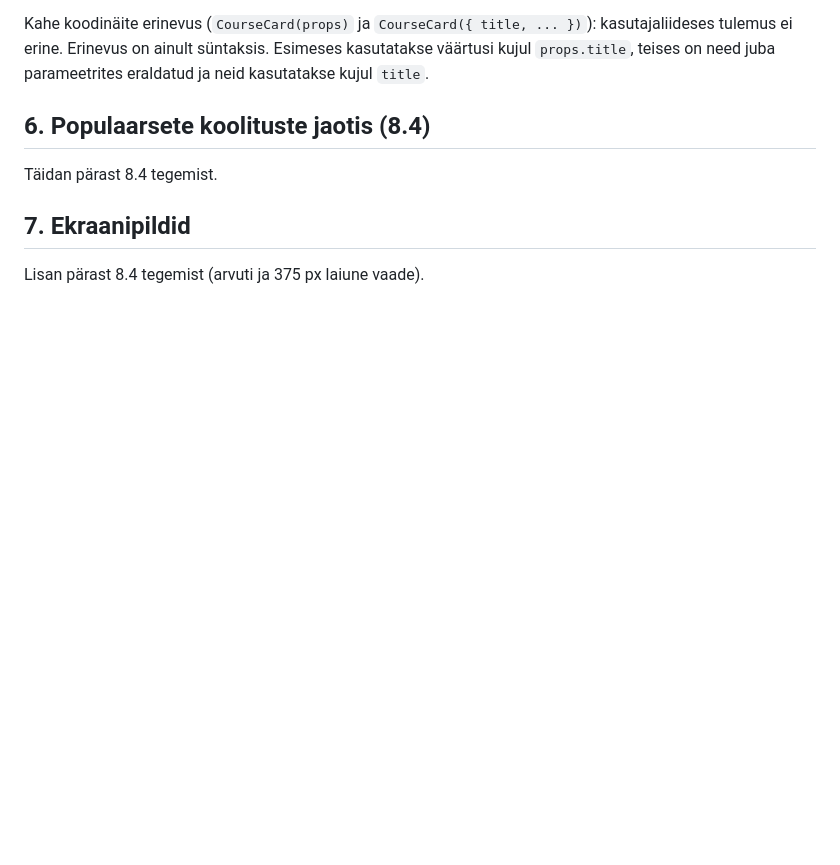
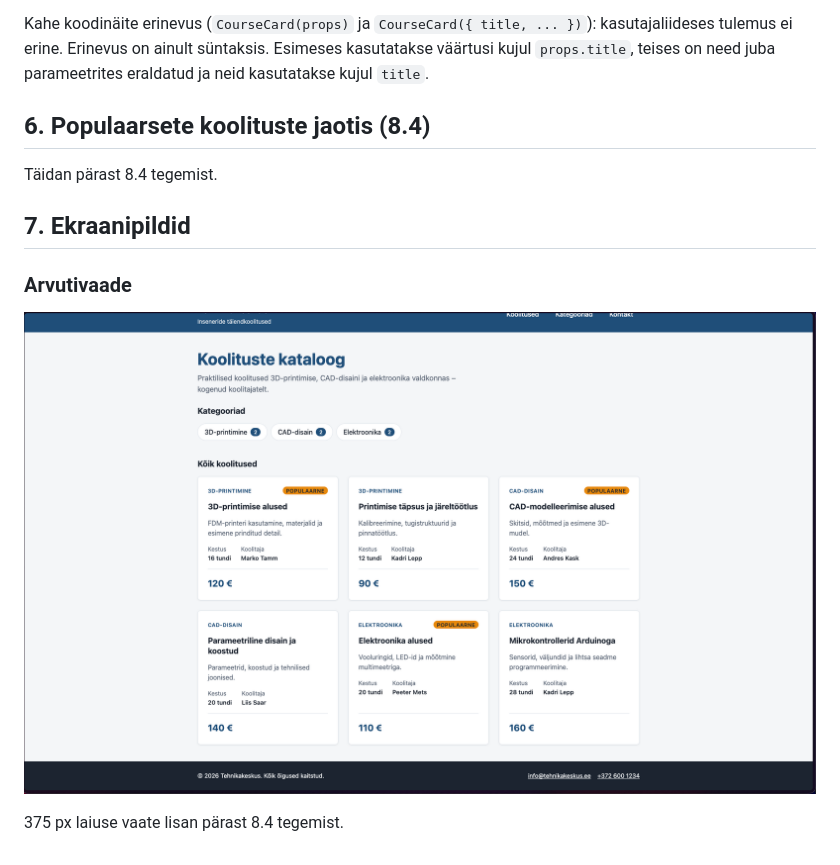
Before and after one commit to rasmus-antsi/VOCO-React-Tehnikakeskus, a Markdown page: README.md, the part around the change. GitHub-like rendering; pictures changed too: docs/screenshot-desktop.png (added); blank space fills up the shorter version.

```diff
--- a/README.md
+++ b/README.md
@@ -169,4 +169,8 @@ Täidan pärast 8.4 tegemist.
 
 ## 7. Ekraanipildid
 
-Lisan pärast 8.4 tegemist (arvuti ja 375 px laiune vaade).
+### Arvutivaade
+
+![Koolituste kataloogi arvutivaade](docs/screenshot-desktop.png)
+
+375 px laiuse vaate lisan pärast 8.4 tegemist.
```
